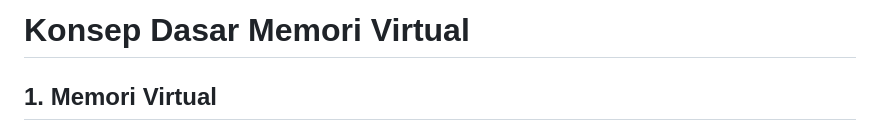
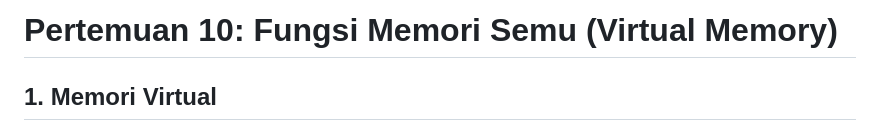
Before and after one commit to Muhammad-Ikhwan-Fathulloh/Operating-System-Course-Bank, a Markdown page: Pertemuan_10.md, the part around the change. Drawn GitHub-style.

```diff
--- a/Pertemuan_10.md
+++ b/Pertemuan_10.md
@@ -1,4 +1,4 @@
-# Konsep Dasar Memori Virtual
+# Pertemuan 10: Fungsi Memori Semu (Virtual Memory)
 
 ## 1. Memori Virtual
 Memori virtual adalah teknik yang digunakan untuk memberikan ilusi memori yang lebih besar dari memori fisik yang sebenarnya tersedia dengan memanfaatkan penyimpanan sekunder. Dengan memori virtual, sistem dapat menjalankan program yang lebih besar daripada memori fisik yang tersedia.
```
